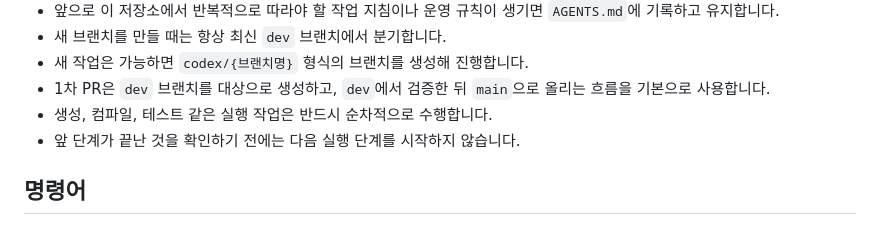
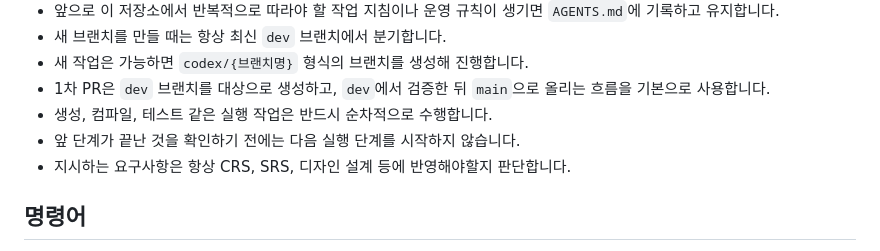
Before and after one commit to ykylee/bamboo_spec_generator, a Markdown page: AGENTS.md, the part around the change. Drawn GitHub-style.

Commit message:
agents.md 지시사항 추가

```diff
--- a/AGENTS.md
+++ b/AGENTS.md
@@ -22,6 +22,7 @@
 - 1차 PR은 `dev` 브랜치를 대상으로 생성하고, `dev`에서 검증한 뒤 `main`으로 올리는 흐름을 기본으로 사용합니다.
 - 생성, 컴파일, 테스트 같은 실행 작업은 반드시 순차적으로 수행합니다.
 - 앞 단계가 끝난 것을 확인하기 전에는 다음 실행 단계를 시작하지 않습니다.
+- 지시하는 요구사항은 항상 CRS, SRS, 디자인 설계 등에 반영해야할지 판단합니다.
 
 ## 명령어
 
```
